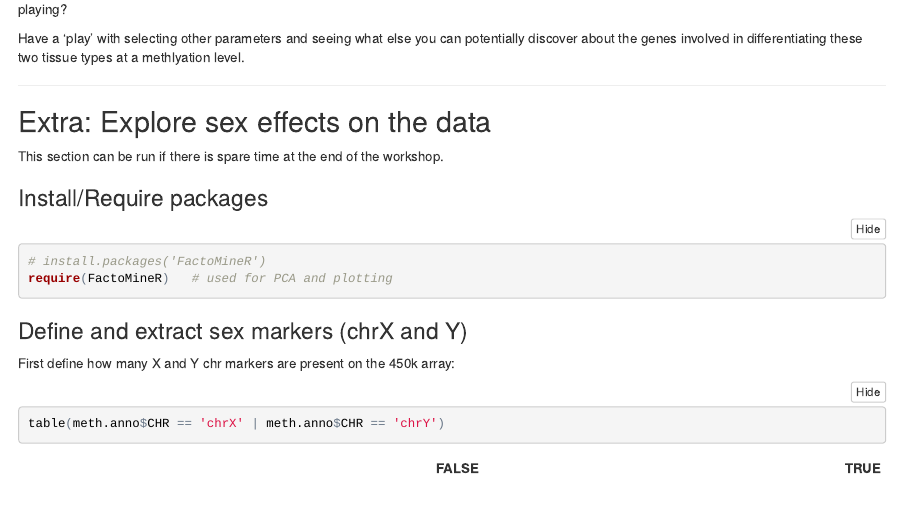
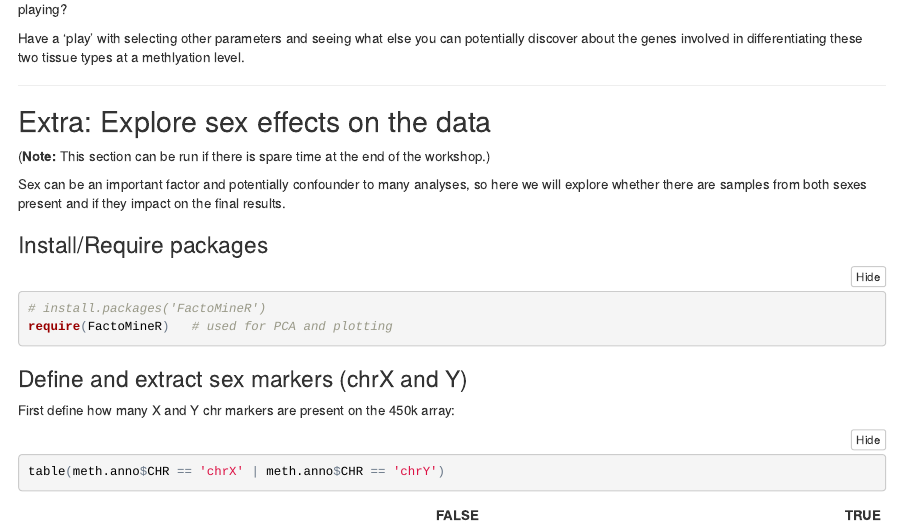
Before and after one commit to sirselim/methylation_EWAS_workshop, an R Markdown document (index.Rmd): the page in a window 1100 px wide, from 9900 px down. The pictures show the output file index.html that the author committed with the source, opened offline.

Commit message:
updated workshop manual

```diff
--- a/index.Rmd
+++ b/index.Rmd
@@ -311,7 +311,9 @@ Have a 'play' with selecting other parameters and seeing what else you can poten
 
 ## Extra: Explore sex effects on the data
 
-This section can be run if there is spare time at the end of the workshop.
+(**Note:** This section can be run if there is spare time at the end of the workshop.)
+
+Sex can be an important factor and potentially confounder to many analyses, so here we will explore whether there are samples from both sexes present and if they impact on the final results.
 
 ### Install/Require packages
 
```
Also changed, not shown: figures/blood_v_buccal_topsites_plot.pdf, index.html.
